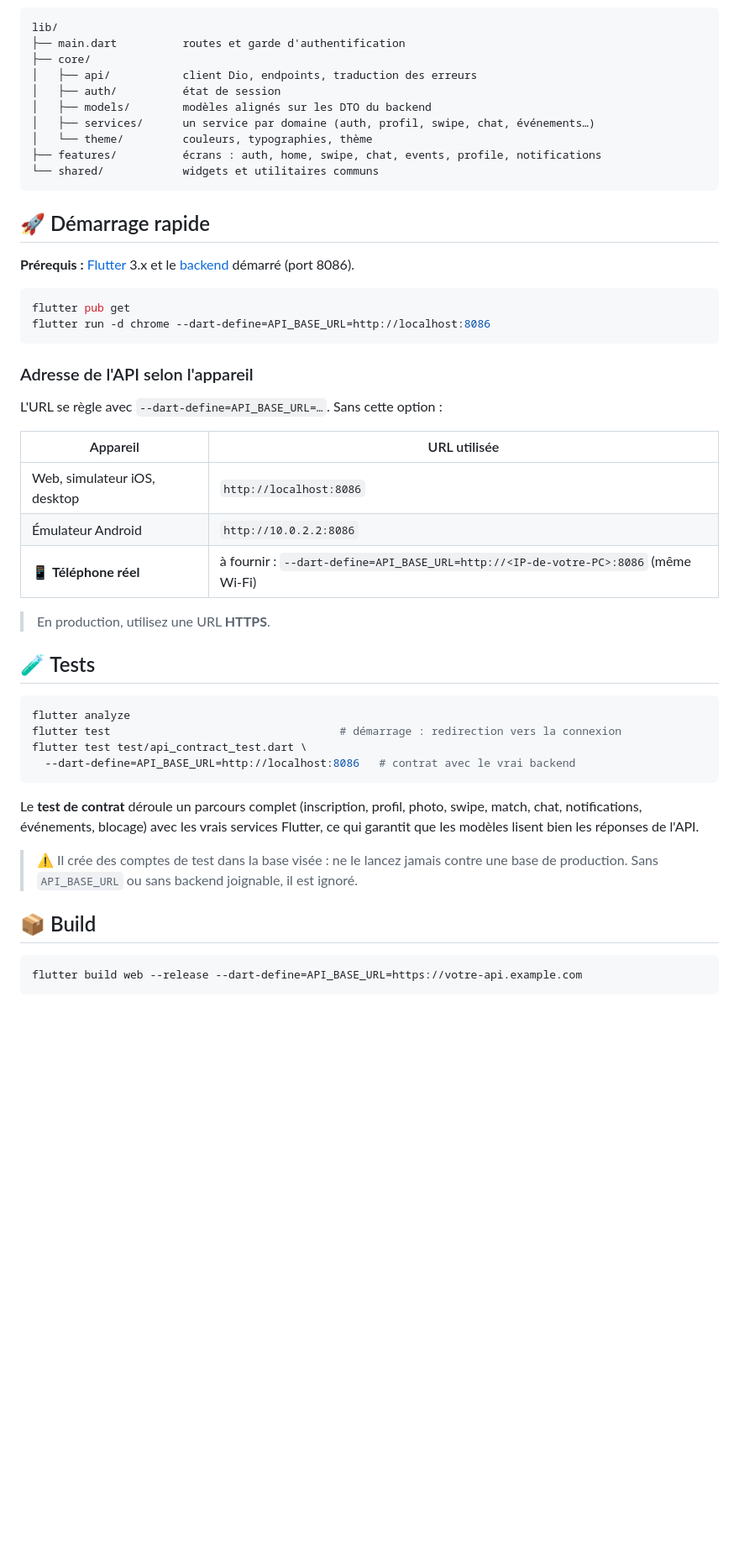
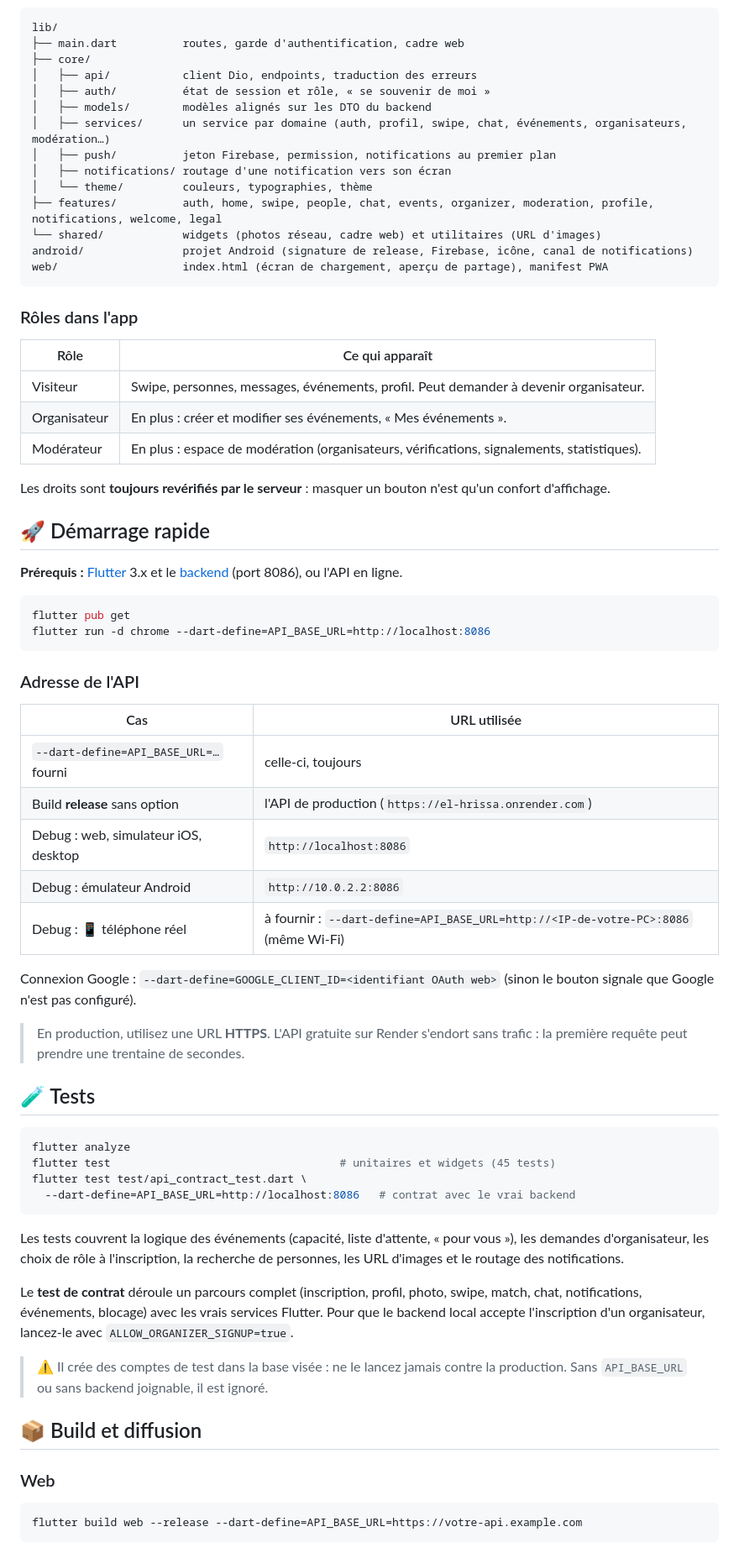
Before and after one commit to Aziz216-ui/El-Hrissa-Front, a Markdown page: README.md, the part around one of its changes. Shown at 84% size. Drawn GitHub-style; blank space fills up the shorter version.

Commit message:
README : rôles, événements sociaux, push, build et diffusion de l'APK
Co-Authored-By: Claude Sonnet 5.5 <noreply@anthropic.com>

````diff
--- a/README.md
+++ b/README.md
@@ -41,52 +46,72 @@ flowchart LR
 
 ```
 lib/
-├── main.dart          routes et garde d'authentification
+├── main.dart          routes, garde d'authentification, cadre web
 ├── core/
 │   ├── api/           client Dio, endpoints, traduction des erreurs
-│   ├── auth/          état de session
+│   ├── auth/          état de session et rôle, « se souvenir de moi »
 │   ├── models/        modèles alignés sur les DTO du backend
-│   ├── services/      un service par domaine (auth, profil, swipe, chat, événements…)
+│   ├── services/      un service par domaine (auth, profil, swipe, chat, événements, organisateurs, modération…)
+│   ├── push/          jeton Firebase, permission, notifications au premier plan
+│   ├── notifications/ routage d'une notification vers son écran
 │   └── theme/         couleurs, typographies, thème
-├── features/          écrans : auth, home, swipe, chat, events, profile, notifications
-└── shared/            widgets et utilitaires communs
+├── features/          auth, home, swipe, people, chat, events, organizer, moderation, profile, notifications, welcome, legal
+└── shared/            widgets (photos réseau, cadre web) et utilitaires (URL d'images)
+android/               projet Android (signature de release, Firebase, icône, canal de notifications)
+web/                   index.html (écran de chargement, aperçu de partage), manifest PWA
 ```
+
+### Rôles dans l'app
+
+| Rôle | Ce qui apparaît |
+|---|---|
+| Visiteur | Swipe, personnes, messages, événements, profil. Peut demander à devenir organisateur. |
+| Organisateur | En plus : créer et modifier ses événements, « Mes événements ». |
+| Modérateur | En plus : espace de modération (organisateurs, vérifications, signalements, statistiques). |
+
+Les droits sont **toujours revérifiés par le serveur** : masquer un bouton n'est qu'un confort d'affichage.
 
 ## 🚀 Démarrage rapide
 
-**Prérequis :** [Flutter](https://docs.flutter.dev/get-started/install) 3.x et le [backend](https://github.com/Aziz216-ui/El-Hrissa) démarré (port 8086).
+**Prérequis :** [Flutter](https://docs.flutter.dev/get-started/install) 3.x et le [backend](https://github.com/Aziz216-ui/El-Hrissa) (port 8086), ou l'API en ligne.
 
 ```bash
 flutter pub get
 flutter run -d chrome --dart-define=API_BASE_URL=http://localhost:8086
 ```
 
-### Adresse de l'API selon l'appareil
+### Adresse de l'API
 
-L'URL se règle avec `--dart-define=API_BASE_URL=…`. Sans cette option :
+| Cas | URL utilisée |
+|---|---|
+| `--dart-define=API_BASE_URL=…` fourni | celle-ci, toujours |
+| Build **release** sans option | l'API de production (`https://el-hrissa.onrender.com`) |
+| Debug : web, simulateur iOS, desktop | `http://localhost:8086` |
+| Debug : émulateur Android | `http://10.0.2.2:8086` |
+| Debug : 📱 téléphone réel | à fournir : `--dart-define=API_BASE_URL=http://<IP-de-votre-PC>:8086` (même Wi-Fi) |
 
-| Appareil | URL utilisée |
-|---|---|
-| Web, simulateur iOS, desktop | `http://localhost:8086` |
-| Émulateur Android | `http://10.0.2.2:8086` |
-| 📱 **Téléphone réel** | à fournir : `--dart-define=API_BASE_URL=http://<IP-de-votre-PC>:8086` (même Wi-Fi) |
+Connexion Google : `--dart-define=GOOGLE_CLIENT_ID=<identifiant OAuth web>` (sinon le bouton signale que Google n'est pas configuré).
 
-> En production, utilisez une URL **HTTPS**.
+> En production, utilisez une URL **HTTPS**. L'API gratuite sur Render s'endort sans trafic : la première requête peut prendre une trentaine de secondes.
 
 ## 🧪 Tests
 
 ```bash
 flutter analyze
-flutter test                                   # démarrage : redirection vers la connexion
+flutter test                                   # unitaires et widgets (45 tests)
 flutter test test/api_contract_test.dart \
   --dart-define=API_BASE_URL=http://localhost:8086   # contrat avec le vrai backend
 ```
 
-Le **test de contrat** déroule un parcours complet (inscription, profil, photo, swipe, match, chat, notifications, événements, blocage) avec les vrais services Flutter, ce qui garantit que les modèles lisent bien les réponses de l'API.
+Les tests couvrent la logique des événements (capacité, liste d'attente, « pour vous »), les demandes d'organisateur, les choix de rôle à l'inscription, la recherche de personnes, les URL d'images et le routage des notifications.
 
-> ⚠️ Il crée des comptes de test dans la base visée : ne le lancez jamais contre une base de production. Sans `API_BASE_URL` ou sans backend joignable, il est ignoré.
+Le **test de contrat** déroule un parcours complet (inscription, profil, photo, swipe, match, chat, notifications, événements, blocage) avec les vrais services Flutter. Pour que le backend local accepte l'inscription d'un organisateur, lancez-le avec `ALLOW_ORGANIZER_SIGNUP=true`.
 
-## 📦 Build
+> ⚠️ Il crée des comptes de test dans la base visée : ne le lancez jamais contre la production. Sans `API_BASE_URL` ou sans backend joignable, il est ignoré.
+
+## 📦 Build et diffusion
+
+### Web
 
 ```bash
 flutter build web --release --dart-define=API_BASE_URL=https://votre-api.example.com
````
Also changed, not shown: other parts of README.md (+57 -21 lines).
